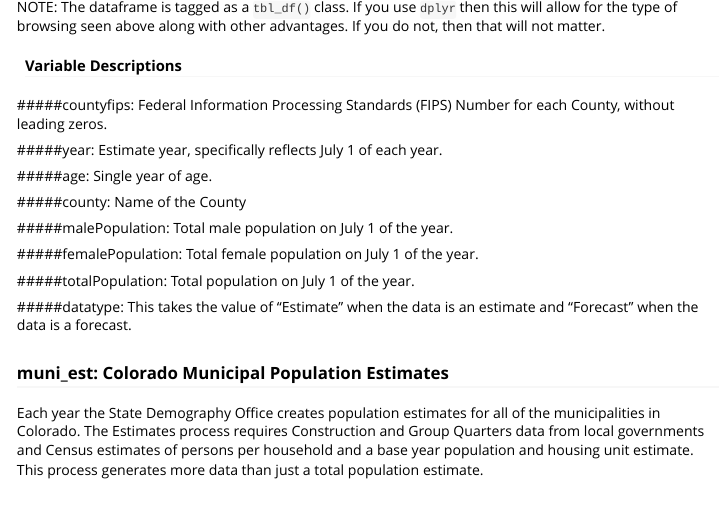
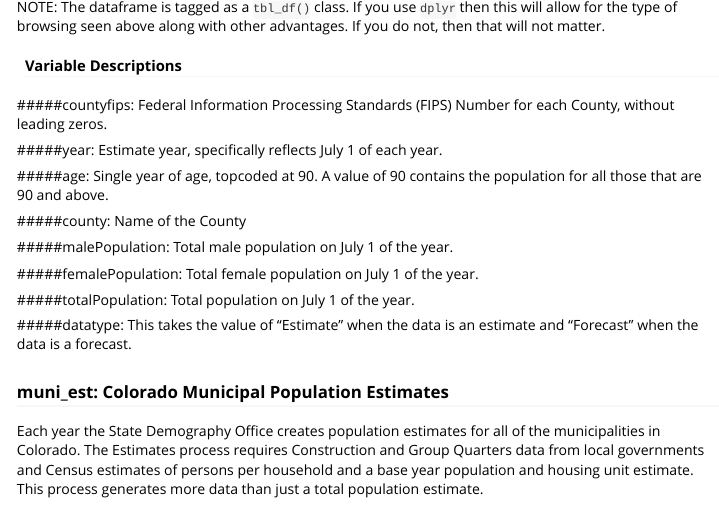
Before and after one commit to robkemp/codemog, an R Markdown document (vignettes/Data Dictionary.Rmd): the page in a window 1100 px wide, from 1140 px down. Rendered offline with R 4.5, knitr and Pandoc, with nearby package versions; some code elsewhere in the file could not run offline.

```diff
--- a/vignettes/Data Dictionary.Rmd
+++ b/vignettes/Data Dictionary.Rmd
@@ -4,7 +4,7 @@
 date: "`r Sys.Date()`"
 output: rmarkdown::html_vignette
 vignette: >
-  %\VignetteIndexEntry{Vignette Title}
+  %\VignetteIndexEntry{Data Dictionary}
   %\VignetteEngine{knitr::rmarkdown}
   %\usepackage[utf8]{inputenc}
 ---
@@ -75,7 +75,7 @@
 Estimate year, specifically reflects July 1 of each year.
 
 #####age:
-Single year of age.
+Single year of age, topcoded at 90.  A value of 90 contains the population for all those that are 90 and above.
 
 #####county:
 Name of the County
```
Also changed, not shown: 2 other files.
